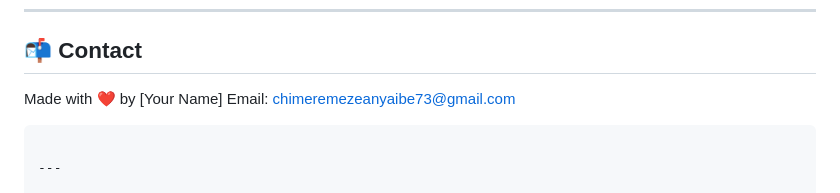
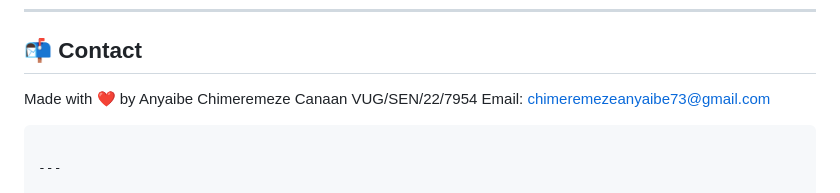
Before and after one commit to Anyaibe/Pet-Health-Assessment, a Markdown page: README.md, the part around the change. Rendered like a GitHub page.

Commit message:
SECOND README  COMMIT

````diff
--- a/README.md
+++ b/README.md
@@ -143,7 +143,7 @@ If you want to improve the condition logic, add new pets, or enhance UI/UX, feel
 
 ## 📬 Contact
 
-Made with ❤️ by \[Your Name]
+Made with ❤️ by Anyaibe Chimeremeze Canaan VUG/SEN/22/7954
 Email: chimeremezeanyaibe73@gmail.com
 
 ```
````
